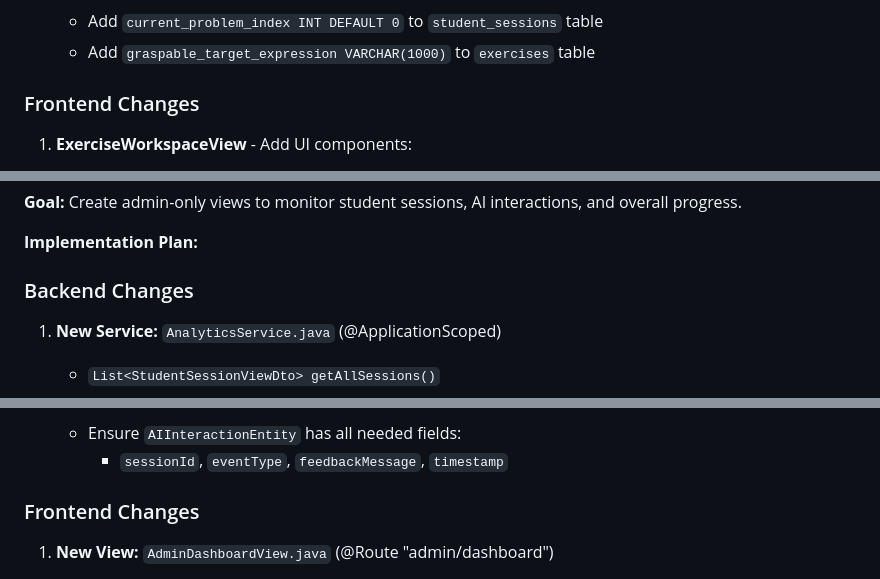
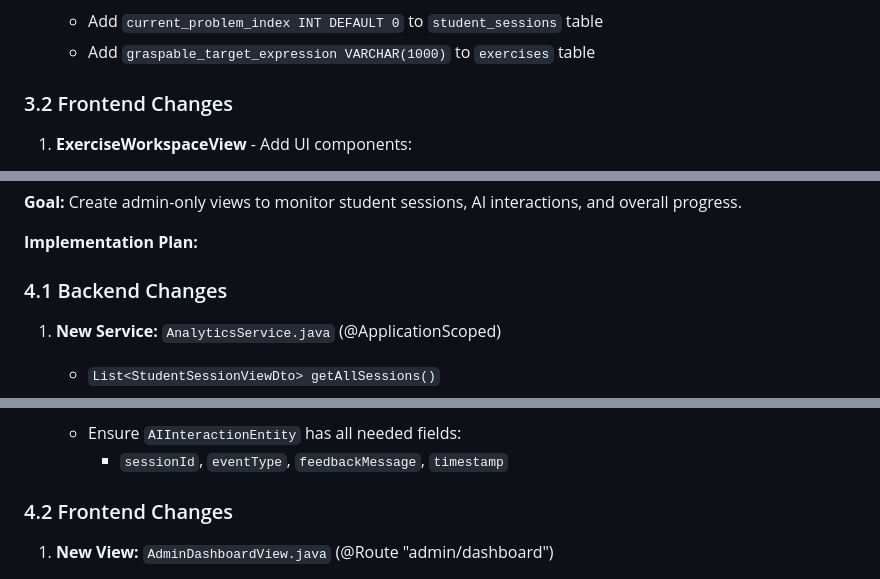
Before and after one commit to gregor-dietrich/aimathtutor, a Markdown page: TODO.md, 3 parts joined by grey strips. Rendered like a GitHub page.

```diff
--- a/TODO.md
+++ b/TODO.md
@@ -119,7 +119,7 @@
    - Add `current_problem_index INT DEFAULT 0` to `student_sessions` table
    - Add `graspable_target_expression VARCHAR(1000)` to `exercises` table
 
-### Frontend Changes
+### 3.2 Frontend Changes
 
 1. **ExerciseWorkspaceView** - Add UI components:
    - Field: `int currentProblemIndex = 0`
@@ -157,7 +157,7 @@
 
 **Implementation Plan:**
 
-### Backend Changes
+### 4.1 Backend Changes
 
 1. **New Service:** `AnalyticsService.java` (@ApplicationScoped)
    - `List<StudentSessionViewDto> getAllSessions()`
@@ -181,7 +181,7 @@
    - Ensure `AIInteractionEntity` has all needed fields:
      - `sessionId`, `eventType`, `feedbackMessage`, `timestamp`
 
-### Frontend Changes
+### 4.2 Frontend Changes
 
 1. **New View:** `AdminDashboardView.java` (@Route "admin/dashboard")
    - Check user rank permissions (`rank.adminView == true`)
```
Also changed, not shown: other parts of TODO.md (+5 -5 lines).
